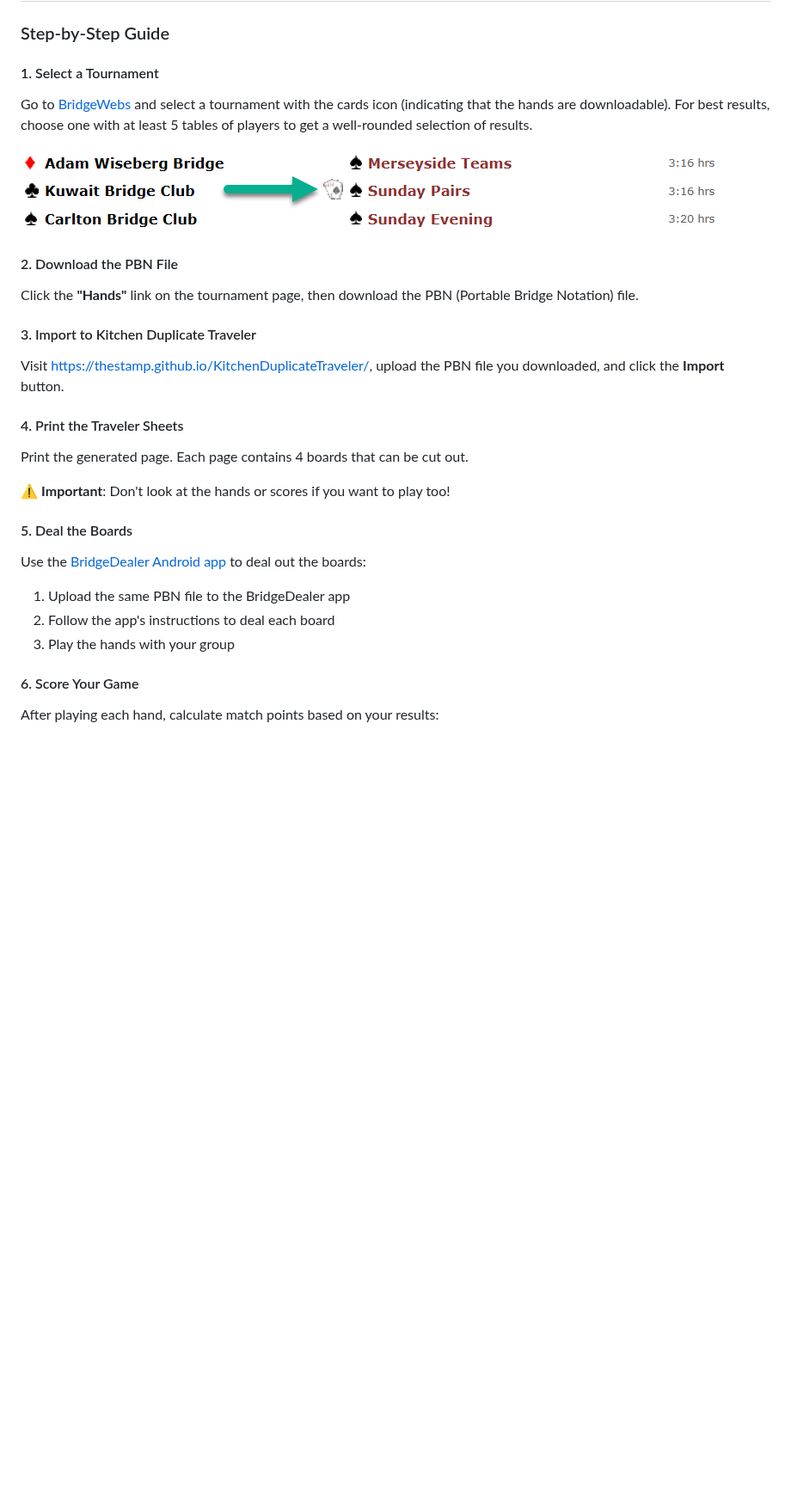
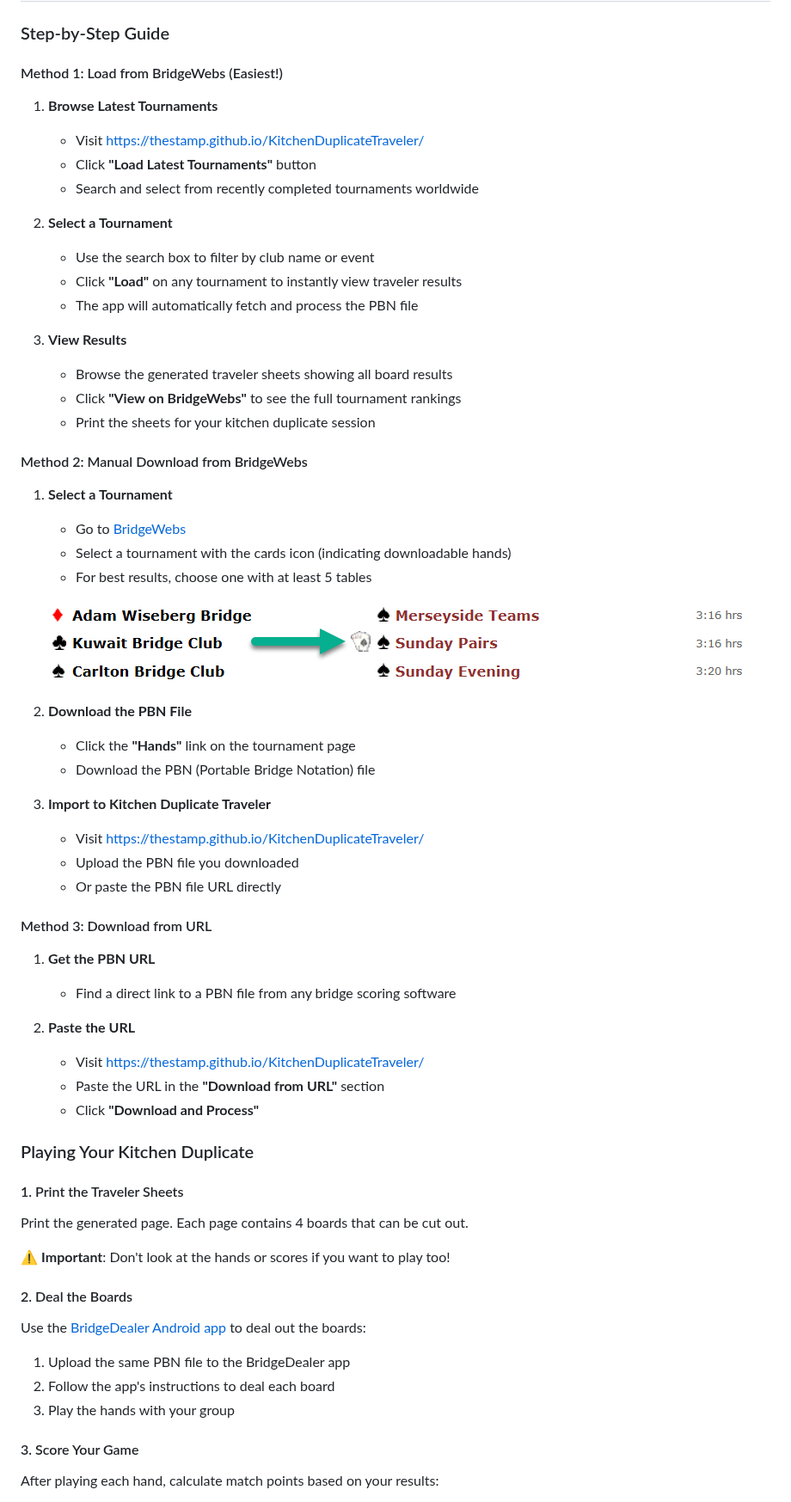
Before and after one commit to thestamp/KitchenDuplicateTraveler, a Markdown page: README.md, the part around one of its changes. Shown at 86% size. Rendered like a GitHub page; blank space fills up the shorter version.

```diff
--- a/README.md
+++ b/README.md
@@ -30,27 +30,60 @@ Kitchen Duplicate Traveler is a tool designed for bridge enthusiasts who play du
 
 ### Step-by-Step Guide
 
-#### 1. Select a Tournament
+#### Method 1: Load from BridgeWebs (Easiest!)
 
-Go to [BridgeWebs](https://www.bridgewebs.com/cgi-bin/bwor/bw.cgi?club=bw&pid=display_page33) and select a tournament with the cards icon (indicating that the hands are downloadable). For best results, choose one with at least 5 tables of players to get a well-rounded selection of results.
+1. **Browse Latest Tournaments**
+   - Visit [https://thestamp.github.io/KitchenDuplicateTraveler/](https://thestamp.github.io/KitchenDuplicateTraveler/)
+   - Click **"Load Latest Tournaments"** button
+   - Search and select from recently completed tournaments worldwide
 
-![Selecting a tournament](images/selecting-tournament.png)
+2. **Select a Tournament**
+   - Use the search box to filter by club name or event
+   - Click **"Load"** on any tournament to instantly view traveler results
+   - The app will automatically fetch and process the PBN file
 
-#### 2. Download the PBN File
+3. **View Results**
+   - Browse the generated traveler sheets showing all board results
+   - Click **"View on BridgeWebs"** to see the full tournament rankings
+   - Print the sheets for your kitchen duplicate session
 
-Click the **"Hands"** link on the tournament page, then download the PBN (Portable Bridge Notation) file.
+#### Method 2: Manual Download from BridgeWebs
 
-#### 3. Import to Kitchen Duplicate Traveler
+1. **Select a Tournament**
+   - Go to [BridgeWebs](https://www.bridgewebs.com/cgi-bin/bwor/bw.cgi?club=bw&pid=display_page33)
+   - Select a tournament with the cards icon (indicating downloadable hands)
+   - For best results, choose one with at least 5 tables
 
-Visit [https://thestamp.github.io/KitchenDuplicateTraveler/](https://thestamp.github.io/KitchenDuplicateTraveler/), upload the PBN file you downloaded, and click the **Import** button.
+   ![Selecting a tournament](images/selecting-tournament.png)
 
-#### 4. Print the Traveler Sheets
+2. **Download the PBN File**
+   - Click the **"Hands"** link on the tournament page
+   - Download the PBN (Portable Bridge Notation) file
+
+3. **Import to Kitchen Duplicate Traveler**
+   - Visit [https://thestamp.github.io/KitchenDuplicateTraveler/](https://thestamp.github.io/KitchenDuplicateTraveler/)
+   - Upload the PBN file you downloaded
+   - Or paste the PBN file URL directly
+
+#### Method 3: Download from URL
+
+1. **Get the PBN URL**
+   - Find a direct link to a PBN file from any bridge scoring software
+
+2. **Paste the URL**
+   - Visit [https://thestamp.github.io/KitchenDuplicateTraveler/](https://thestamp.github.io/KitchenDuplicateTraveler/)
+   - Paste the URL in the **"Download from URL"** section
+   - Click **"Download and Process"**
+
+### Playing Your Kitchen Duplicate
+
+#### 1. Print the Traveler Sheets
 
 Print the generated page. Each page contains 4 boards that can be cut out.
 
 ⚠️ **Important**: Don't look at the hands or scores if you want to play too!
 
-#### 5. Deal the Boards
+#### 2. Deal the Boards
 
 Use the [BridgeDealer Android app](https://play.google.com/store/apps/details?id=uk.co.jgoacher.iDealer&hl=en) to deal out the boards:
 
@@ -58,7 +91,7 @@ Use the [BridgeDealer Android app](https://play.google.com/store/apps/details?id
 2. Follow the app's instructions to deal each board
 3. Play the hands with your group
 
-#### 6. Score Your Game
+#### 3. Score Your Game
 
 After playing each hand, calculate match points based on your results:
 
```
Also changed, not shown: other parts of README.md (+8 -3 lines).
